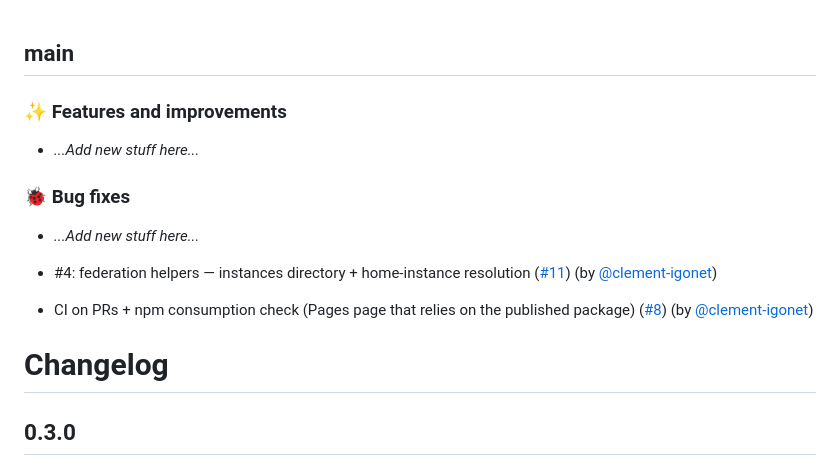
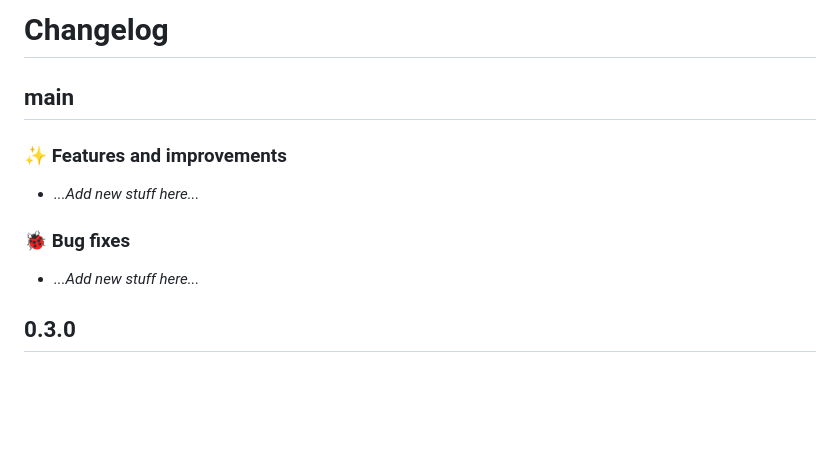
Before and after one commit to clement-igonet/maplibre-gl-panoramax, a Markdown page: CHANGELOG.md, the part around the change. Rendered like a GitHub page; blank space fills up the shorter version.

Commit message:
changelog: fix the bump script's prepend (known reusable-workflow quirk)

```diff
--- a/CHANGELOG.md
+++ b/CHANGELOG.md
@@ -1,13 +1,12 @@
+# Changelog
+
 ## main
+
 ### ✨ Features and improvements
 - _...Add new stuff here..._
 
 ### 🐞 Bug fixes
 - _...Add new stuff here..._
-
-- #4: federation helpers — instances directory + home-instance resolution ([#11](https://github.com/clement-igonet/maplibre-gl-panoramax/pull/11)) (by [@clement-igonet](https://github.com/clement-igonet))
-- CI on PRs + npm consumption check (Pages page that relies on the published package) ([#8](https://github.com/clement-igonet/maplibre-gl-panoramax/pull/8)) (by [@clement-igonet](https://github.com/clement-igonet))
-# Changelog
 
 ## 0.3.0
 
```
